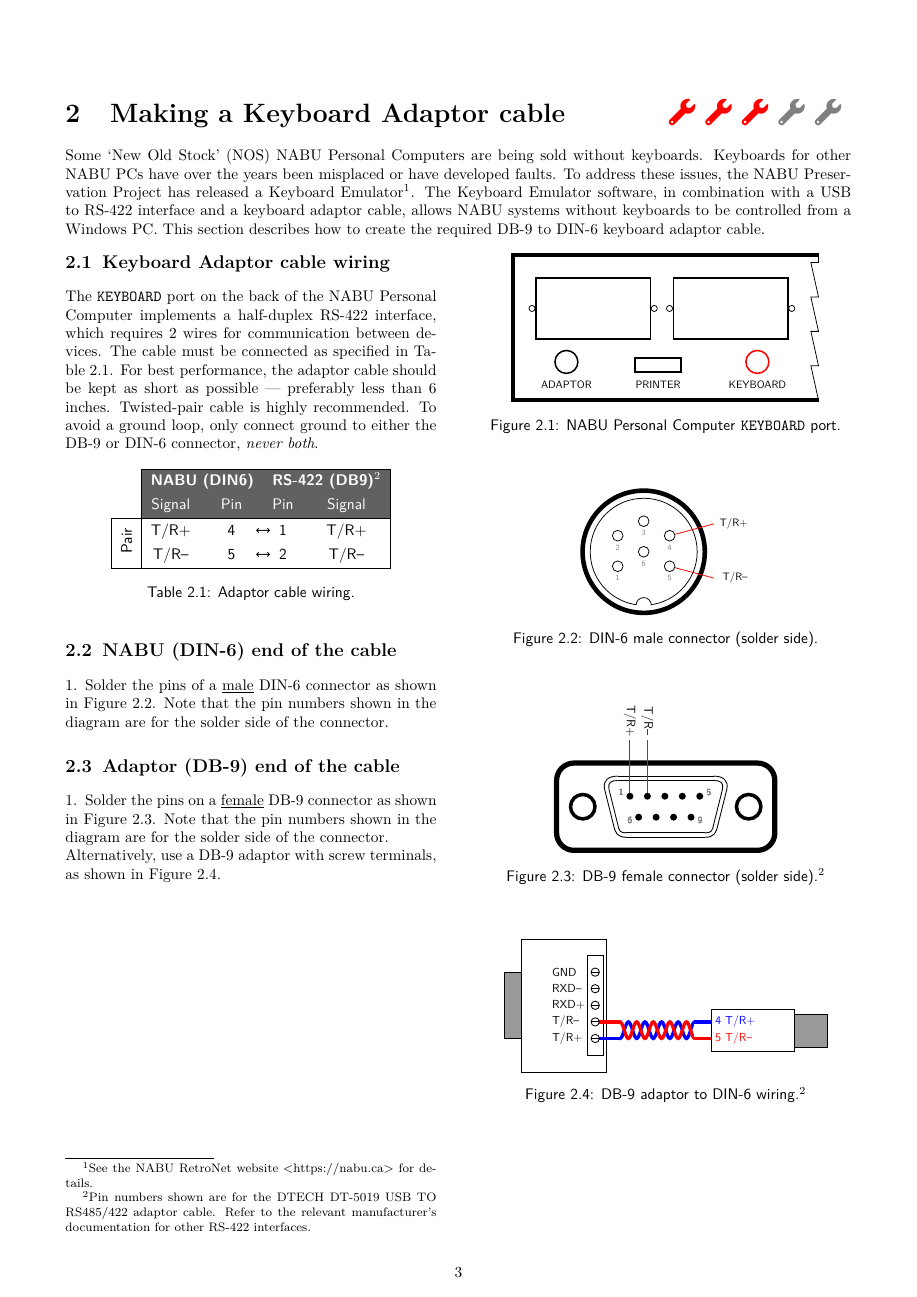
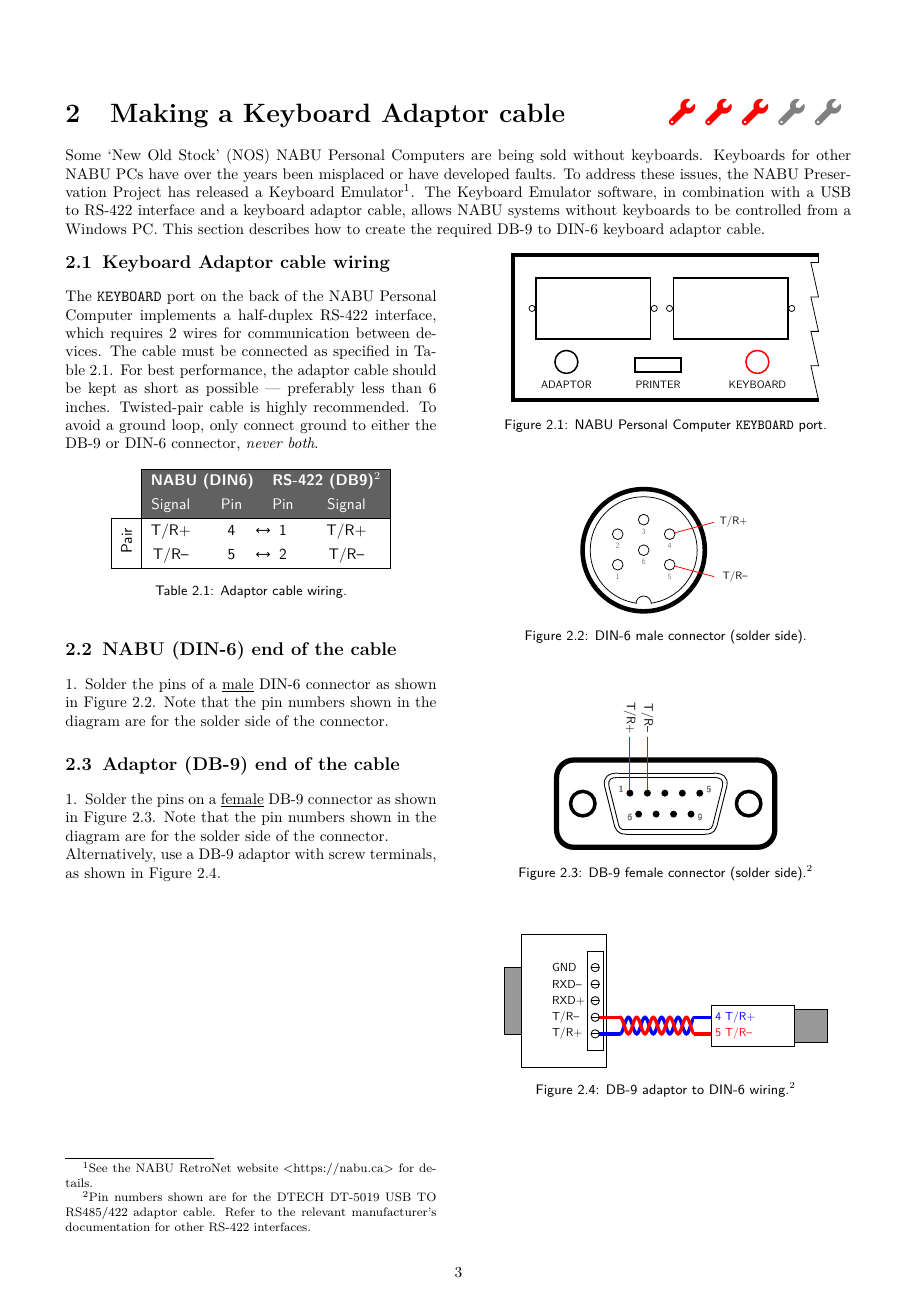
Before and after one commit to dimitrit/nabu-howto, a LaTeX document (howto.tex): page 11 of 20. Compiled offline with pdfLaTeX.

Commit message:
Reduce font size of labels

```diff
--- a/howto.tex
+++ b/howto.tex
@@ -2,7 +2,7 @@
 \usepackage{standalone}
 \usepackage[a4paper,verbose, margin=15mm]{geometry}
 \usepackage{enumitem,graphicx,tabularray,subcaption}
-\usepackage[font={normalsize,sf}]{caption}
+\usepackage[font={small,sf}]{caption}
 \usepackage{fdsymbol}
 \usepackage{awesomebox}
 \usepackage{titlesec}
```
